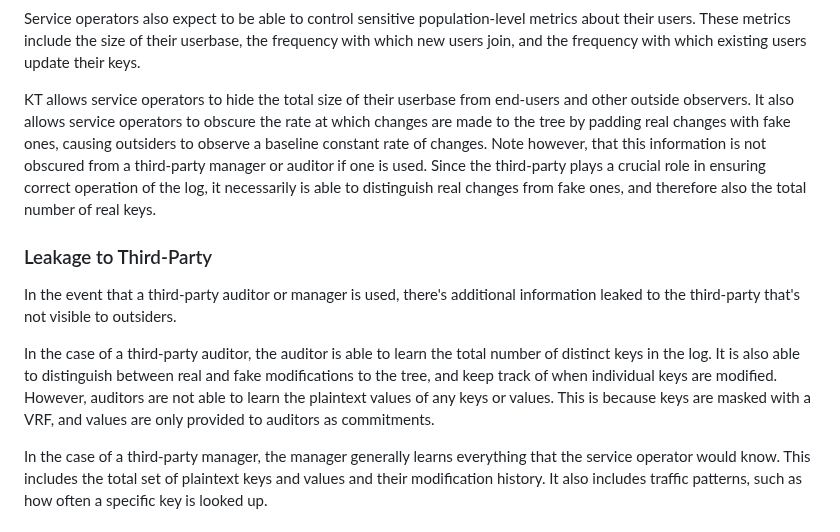
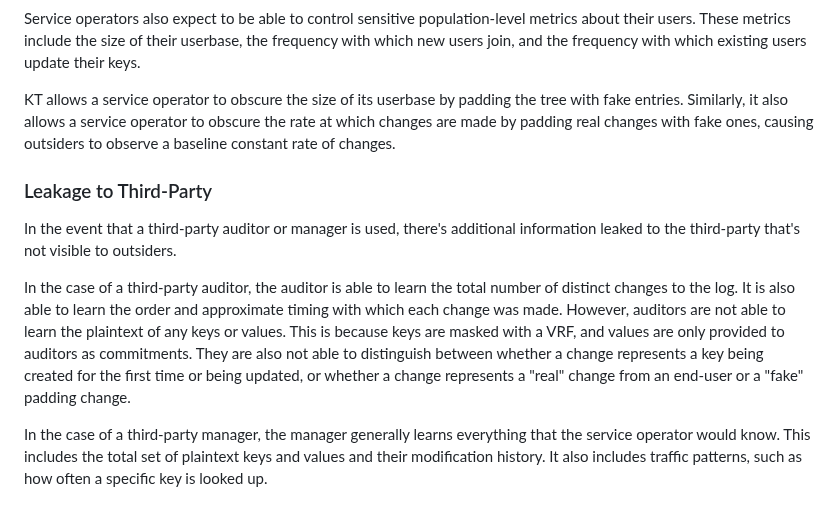
Before and after one commit to ietf-wg-keytrans/draft-arch, a Markdown page: draft-ietf-keytrans-architecture.md, the part around the change. GitHub-like rendering.

Commit message:
Reduce leakage from KT log

```diff
--- a/draft-ietf-keytrans-architecture.md
+++ b/draft-ietf-keytrans-architecture.md
@@ -678,24 +678,15 @@ metrics about their users. These metrics include the size of their userbase, the
 frequency with which new users join, and the frequency with which existing users
 update their keys.
 
-KT allows service operators to hide the total size of their userbase from
-end-users and other outside observers. It also allows service operators to
-obscure the rate at which changes are made to the tree by padding real changes
-with fake ones, causing outsiders to observe a baseline constant rate of
-changes. Note however, that this information is not obscured from a third-party
-manager or auditor if one is used. Since the third-party plays a crucial role in
-ensuring correct operation of the log, it necessarily is able to distinguish
-real changes from fake ones, and therefore also the total number of real
-keys.
+KT allows a service operator to obscure the size of its userbase by padding the
+tree with fake entries. Similarly, it also allows a service operator to obscure
+the rate at which changes are made by padding real changes with fake ones,
+causing outsiders to observe a baseline constant rate of changes.
 
 <!--
 Unresolved privacy aspects to consider:
 - Whether hiding that a key has previously existed in the log or not, from new
   owners of that key.
-- If you see 5 updates, is it possible to tell that those 5 updates are from the
-  same person or not? Does this need to be hidden or not?
-
-Please add more topics here if they come to mind. :)
 -->
 
 ### Leakage to Third-Party
@@ -704,11 +695,13 @@ In the event that a third-party auditor or manager is used, there's additional
 information leaked to the third-party that's not visible to outsiders.
 
 In the case of a third-party auditor, the auditor is able to learn the total
-number of distinct keys in the log. It is also able to distinguish between real
-and fake modifications to the tree, and keep track of when individual keys are
-modified. However, auditors are not able to learn the plaintext values of any
-keys or values. This is because keys are masked with a VRF, and values are only
-provided to auditors as commitments.
+number of distinct changes to the log. It is also able to learn the order and
+approximate timing with which each change was made. However, auditors are not
+able to learn the plaintext of any keys or values. This is because keys
+are masked with a VRF, and values are only provided to auditors as commitments.
+They are also not able to distinguish between whether a change represents a key
+being created for the first time or being updated, or whether a change
+represents a "real" change from an end-user or a "fake" padding change.
 
 In the case of a third-party manager, the manager generally learns everything
 that the service operator would know. This includes the total set of plaintext
```
